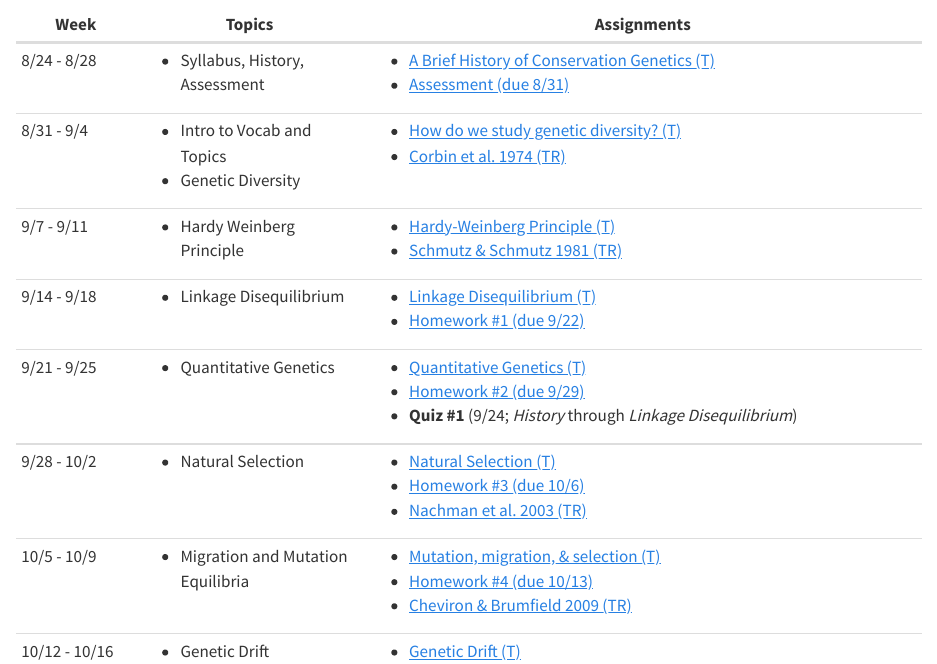
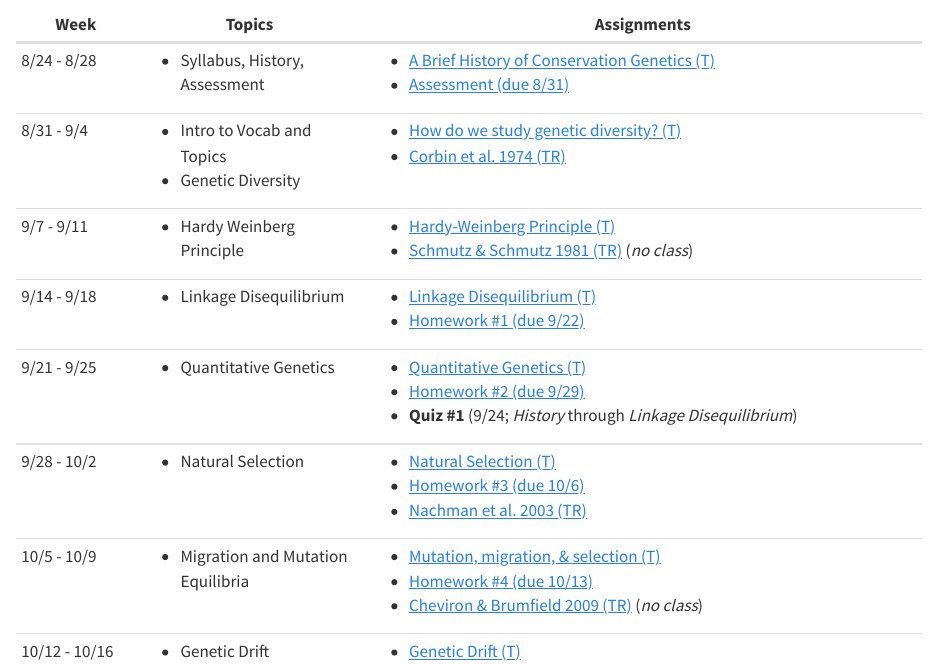
Before and after one commit to elinck/conservation_genetics, a Quarto document (index.qmd): the page in a window 1100 px wide, from 1460 px down. Rendered offline with R 4.5, knitr and Pandoc in place of Quarto, with nearby package versions.

Commit message:
add no class dates

```diff
--- a/index.qmd
+++ b/index.qmd
@@ -53,7 +53,7 @@ This is a maximalist version of the course syllabus (also available as a [pdf](a
 |                     | - Genetic Diversity                     | - [Corbin et al. 1974 (TR)](papers/corbin_et_al_1974.pdf)                                           |
 +---------------------+-----------------------------------------+-----------------------------------------------------------------------------------------------------+
 | 9/7 - 9/11          | - Hardy Weinberg Principle              | - [Hardy-Weinberg Principle (T)](https://elinck.org/popgen_congen_notes/hwe.html)                   |
-|                     |                                         | - [Schmutz & Schmutz 1981 (TR)](papers/schmutz_schmutz_1981.pdf)                                    |
+|                     |                                         | - [Schmutz & Schmutz 1981 (TR)](papers/schmutz_schmutz_1981.pdf) (*no class*)                       |
 +---------------------+-----------------------------------------+-----------------------------------------------------------------------------------------------------+
 | 9/14 - 9/18         | - Linkage Disequilibrium                | - [Linkage Disequilibrium (T)](https://elinck.org/popgen_congen_notes/ld.html)                      |
 |                     |                                         | - [Homework #1 (due 9/22)](assignments/homework_1.pdf)                                              |
@@ -68,7 +68,7 @@ This is a maximalist version of the course syllabus (also available as a [pdf](a
 +---------------------+-----------------------------------------+-----------------------------------------------------------------------------------------------------+
 | 10/5 - 10/9         | - Migration and Mutation Equilibria     | - [Mutation, migration, & selection (T)](https://elinck.org/popgen_congen_notes/more_selection.html)|
 |                     |                                         | - [Homework #4 (due 10/13)](assignments/homework_4.pdf)                                             |
-|                     |                                         | - [Cheviron & Brumfield 2009 (TR)](papers/cheviron_brumfield_2009.pdf)                              |
+|                     |                                         | - [Cheviron & Brumfield 2009 (TR)](papers/cheviron_brumfield_2009.pdf) (*no class*)                 |
 +---------------------+-----------------------------------------+-----------------------------------------------------------------------------------------------------+
 | 10/12 - 10/16       | - Genetic Drift                         | - [Genetic Drift (T)](https://elinck.org/popgen_congen_notes/drift.html)                            |
 |                     |                                         | - [Homework #5 (due 10/20)](assignments/homework_5.pdf)                                             |
```
Also changed, not shown: docs/search.json, 1 other file.
